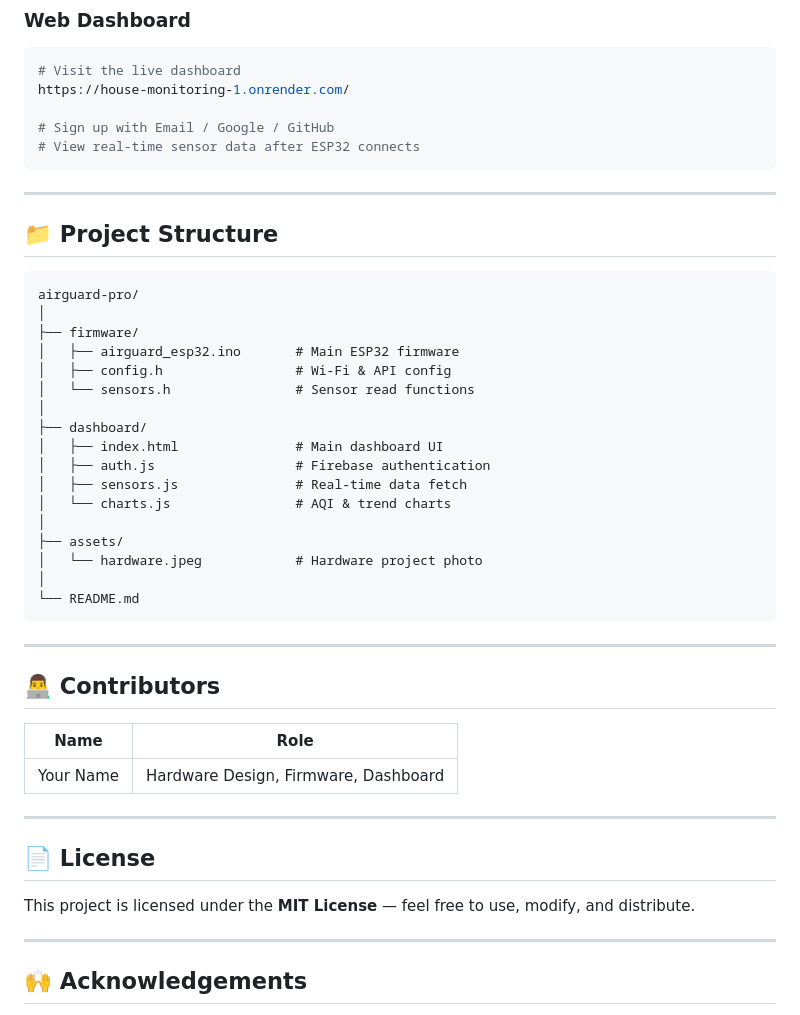
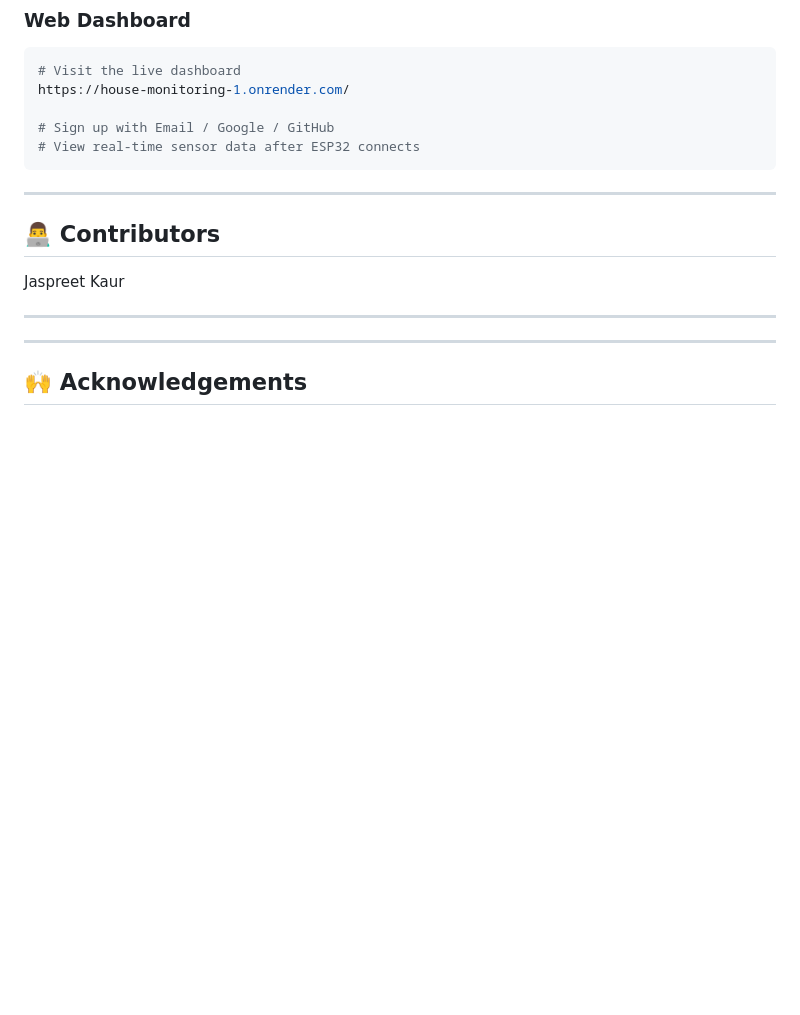
Before and after one commit to Jaspreet2001/AirGuard-Pro, a Markdown page: README.md, the part around the change. Drawn GitHub-style; blank space fills up the shorter version.

````diff
--- a/README.md
+++ b/README.md
@@ -385,41 +385,13 @@ https://house-monitoring-1.onrender.com/
 
 ---
 
-## 📁 Project Structure
 
-```
-airguard-pro/
-│
-├── firmware/
-│   ├── airguard_esp32.ino       # Main ESP32 firmware
-│   ├── config.h                 # Wi-Fi & API config
-│   └── sensors.h                # Sensor read functions
-│
-├── dashboard/
-│   ├── index.html               # Main dashboard UI
-│   ├── auth.js                  # Firebase authentication
-│   ├── sensors.js               # Real-time data fetch
-│   └── charts.js                # AQI & trend charts
-│
-├── assets/
-│   └── hardware.jpeg            # Hardware project photo
-│
-└── README.md
-```
-
----
 
 ## 👨‍💻 Contributors
 
-| Name | Role |
-|------|------|
-| Your Name | Hardware Design, Firmware, Dashboard |
+Jaspreet Kaur
 
 ---
-
-## 📄 License
-
-This project is licensed under the **MIT License** — feel free to use, modify, and distribute.
 
 ---
 
````
